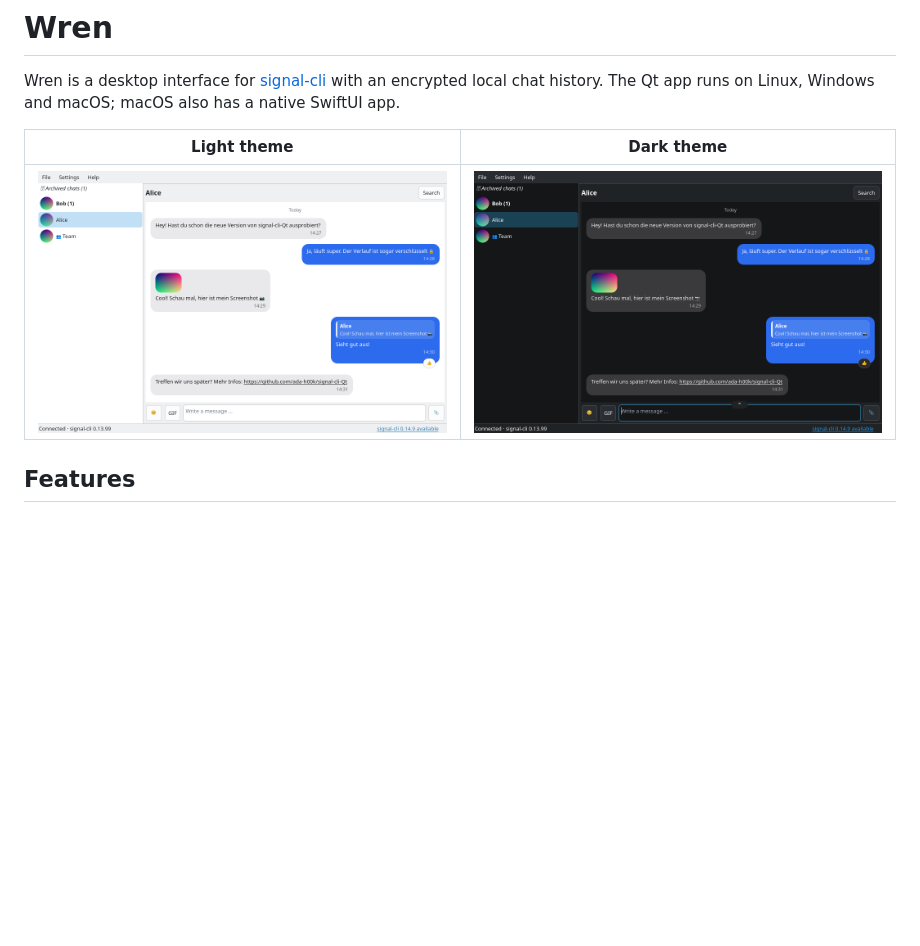
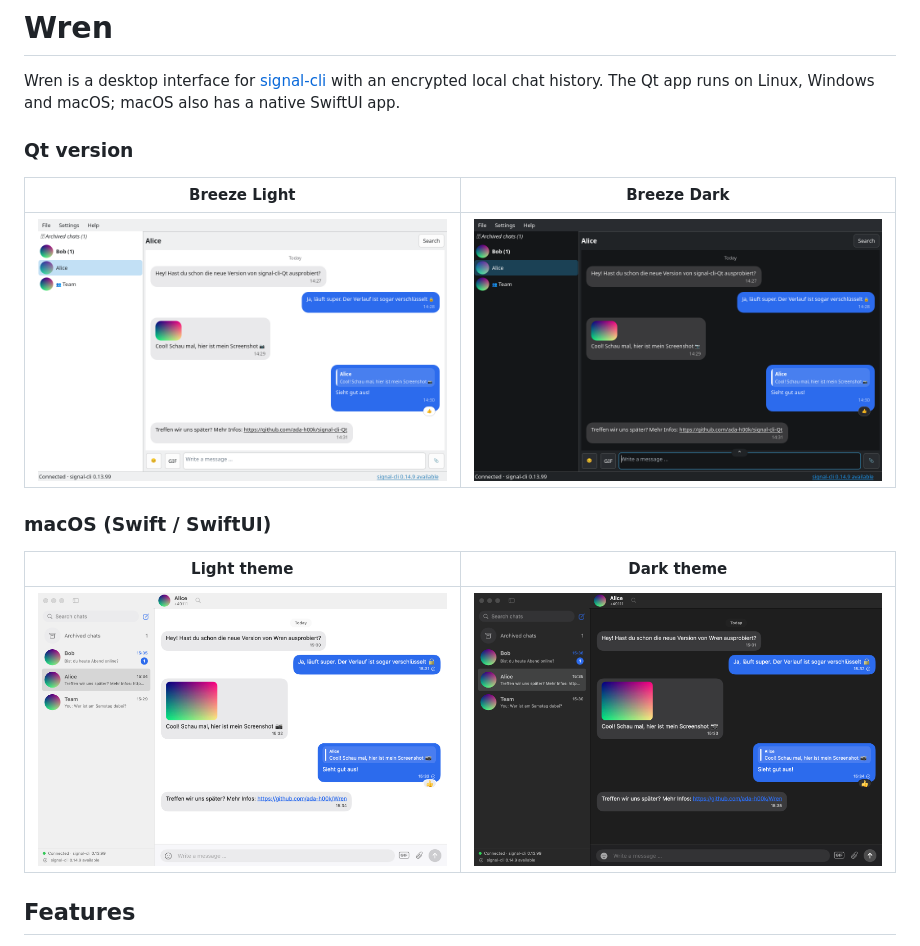
Before and after one commit to ada-h00k/Corvus, a Markdown page: README.md, the part around the change. Drawn GitHub-style; blank space fills up the shorter version.

Commit message:
add macOS screenshots

```diff
--- a/README.md
+++ b/README.md
@@ -2,9 +2,17 @@
 
 Wren is a desktop interface for [signal-cli](https://github.com/AsamK/signal-cli) with an encrypted local chat history. The Qt app runs on Linux, Windows and macOS; macOS also has a native SwiftUI app.
 
+### Qt version
+
+| Breeze Light | Breeze Dark |
+|---|---|
+| ![Wren Qt in light theme](docs/screenshots/wren_BreezeLight.png) | ![Wren Qt in dark theme](docs/screenshots/wren_BreezeDark.png) |
+
+### macOS (Swift / SwiftUI)
+
 | Light theme | Dark theme |
 |---|---|
-| ![Wren in light theme](docs/screenshots/wren_BreezeLight.png) | ![Wren in dark theme](docs/screenshots/wren_BreezeDark.png) |
+| ![Wren for macOS in light theme](docs/screenshots/wren_macOS_Light.png) | ![Wren for macOS in dark theme](docs/screenshots/wren_macOS_Dark.png) |
 
 ## Features
 
```
